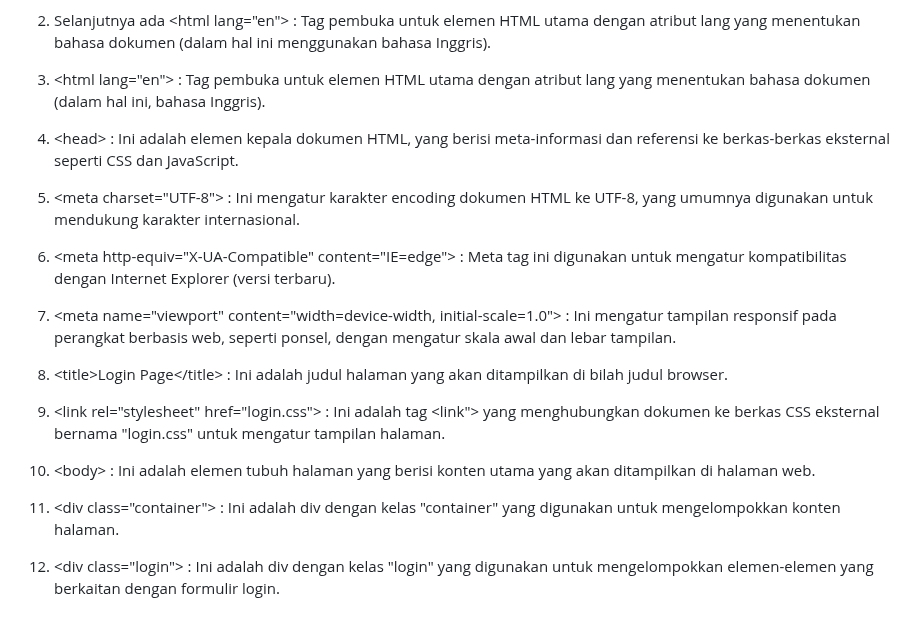
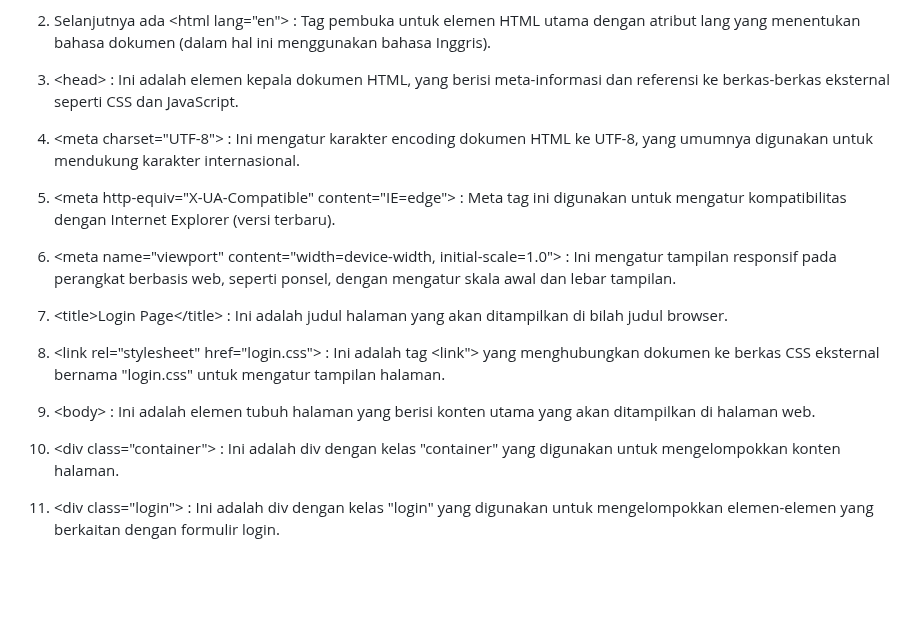
Before and after one commit to 22091397006RBGMochFaishalReza/kelompok-7-web, a Markdown page: README.md, the part around the change. GitHub-like rendering; blank space fills up the shorter version.

```diff
--- a/README.md
+++ b/README.md
@@ -279,22 +279,20 @@ Tulis dengan urut dan benar.
 
 2. Selanjutnya ada &lt;html lang="en"&gt; : Tag pembuka untuk elemen HTML utama dengan atribut lang yang menentukan bahasa dokumen (dalam hal ini menggunakan bahasa Inggris).
 
-3. &lt;html lang="en"&gt; : Tag pembuka untuk elemen HTML utama dengan atribut lang yang menentukan bahasa dokumen (dalam hal ini, bahasa Inggris).
+3. &lt;head&gt; : Ini adalah elemen kepala dokumen HTML, yang berisi meta-informasi dan referensi ke berkas-berkas eksternal seperti CSS dan JavaScript.
 
-4. &lt;head&gt; : Ini adalah elemen kepala dokumen HTML, yang berisi meta-informasi dan referensi ke berkas-berkas eksternal seperti CSS dan JavaScript.
+4. &lt;meta charset="UTF-8"&gt; : Ini mengatur karakter encoding dokumen HTML ke UTF-8, yang umumnya digunakan untuk mendukung karakter internasional.
 
-5. &lt;meta charset="UTF-8"&gt; : Ini mengatur karakter encoding dokumen HTML ke UTF-8, yang umumnya digunakan untuk mendukung karakter internasional.
+5. &lt;meta http-equiv="X-UA-Compatible" content="IE=edge"&gt; : Meta tag ini digunakan untuk mengatur kompatibilitas dengan Internet Explorer (versi terbaru).
 
-6. &lt;meta http-equiv="X-UA-Compatible" content="IE=edge"&gt; : Meta tag ini digunakan untuk mengatur kompatibilitas dengan Internet Explorer (versi terbaru).
+6. &lt;meta name="viewport" content="width=device-width, initial-scale=1.0"&gt; : Ini mengatur tampilan responsif pada perangkat berbasis web, seperti ponsel, dengan mengatur skala awal dan lebar tampilan.
 
-7. &lt;meta name="viewport" content="width=device-width, initial-scale=1.0"&gt; : Ini mengatur tampilan responsif pada perangkat berbasis web, seperti ponsel, dengan mengatur skala awal dan lebar tampilan.
+7. &lt;title&gt;Login Page&lt;/title&gt; : Ini adalah judul halaman yang akan ditampilkan di bilah judul browser.
 
-8. &lt;title&gt;Login Page&lt;/title&gt; : Ini adalah judul halaman yang akan ditampilkan di bilah judul browser.
+8. &lt;link rel="stylesheet" href="login.css"&gt; : Ini adalah tag &lt;link"&gt; yang menghubungkan dokumen ke berkas CSS eksternal bernama "login.css" untuk mengatur tampilan halaman.
 
-9. &lt;link rel="stylesheet" href="login.css"&gt; : Ini adalah tag &lt;link"&gt; yang menghubungkan dokumen ke berkas CSS eksternal bernama "login.css" untuk mengatur tampilan halaman.
+9. &lt;body&gt; : Ini adalah elemen tubuh halaman yang berisi konten utama yang akan ditampilkan di halaman web.
 
-10. &lt;body&gt; : Ini adalah elemen tubuh halaman yang berisi konten utama yang akan ditampilkan di halaman web.
+10. &lt;div class="container"&gt; : Ini adalah div dengan kelas "container" yang digunakan untuk mengelompokkan konten halaman.
 
-11. &lt;div class="container"&gt; : Ini adalah div dengan kelas "container" yang digunakan untuk mengelompokkan konten halaman.
-
-12. &lt;div class="login"&gt; : Ini adalah div dengan kelas "login" yang digunakan untuk mengelompokkan elemen-elemen yang berkaitan dengan formulir login.
+11. &lt;div class="login"&gt; : Ini adalah div dengan kelas "login" yang digunakan untuk mengelompokkan elemen-elemen yang berkaitan dengan formulir login.
```
